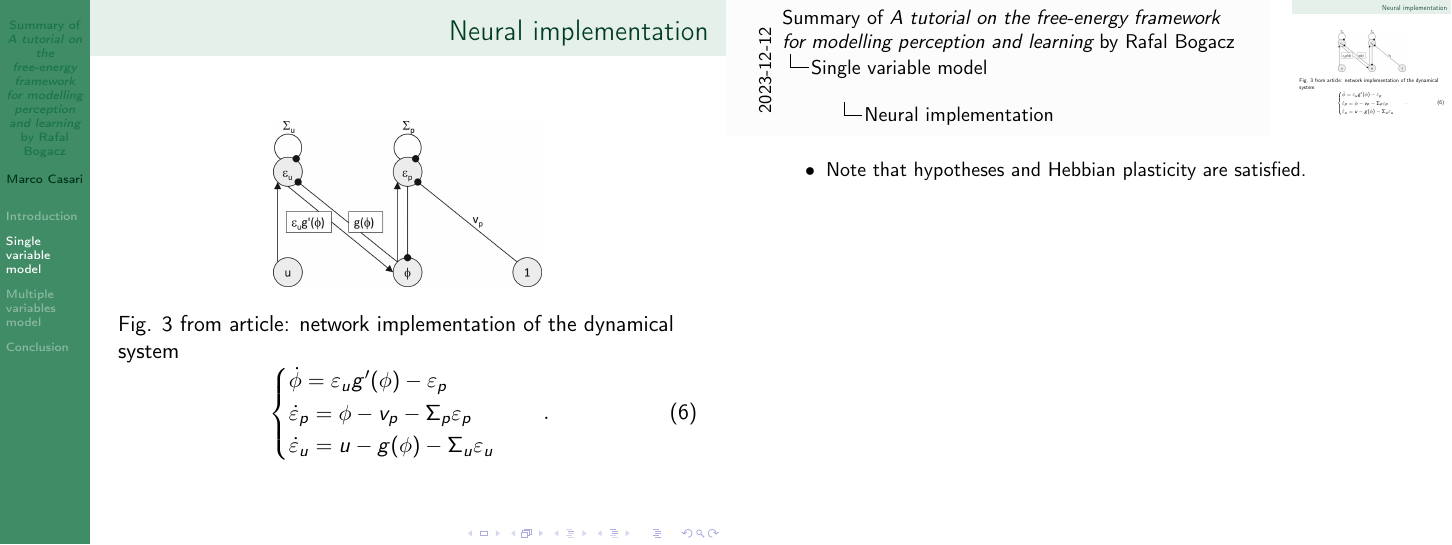
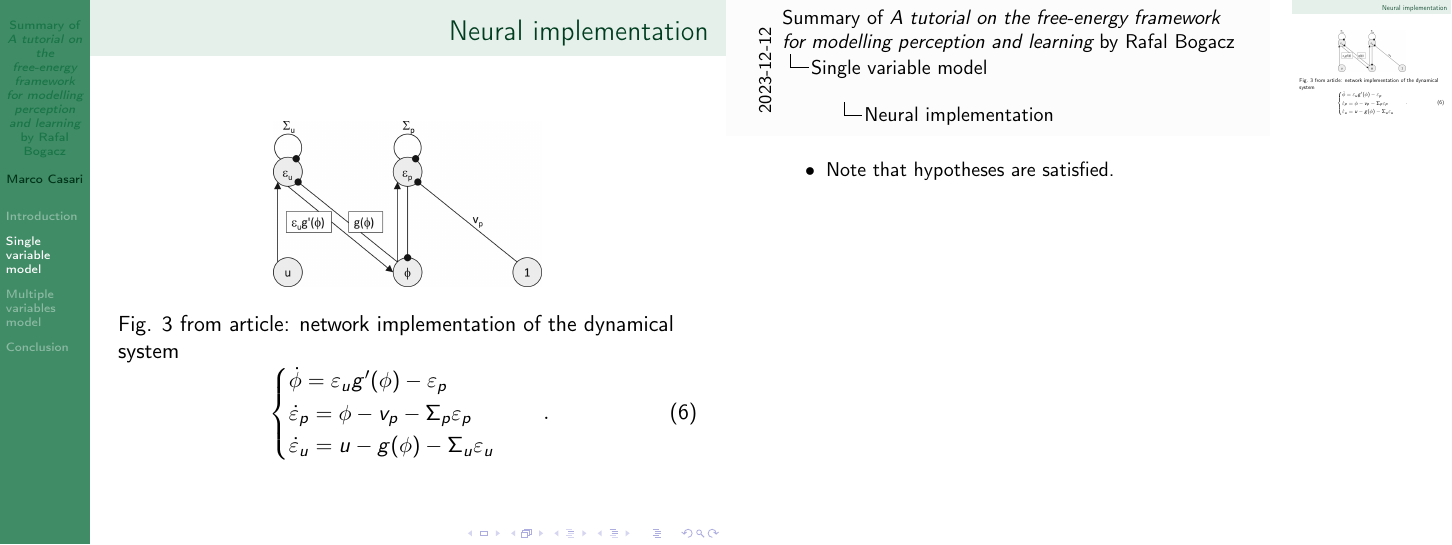
Before and after one commit to mirasac/sistneur, LaTeX slides (presentation/presentation.tex): page 19 of 33. Compiled offline with pdfLaTeX.

Commit message:
Change note on first figure

```diff
--- a/presentation/presentation.tex
+++ b/presentation/presentation.tex
@@ -148,7 +148,7 @@
   \end{equation}
   \note{
     \begin{itemize}
-      \item Note that hypotheses and Hebbian plasticity are satisfied.
+      \item Note that hypotheses are satisfied.
     \end{itemize}
   }
 \end{frame}
```
Also changed, not shown: presentation/presentation.pdf, presentation/presentation_43_notes.pdf.
